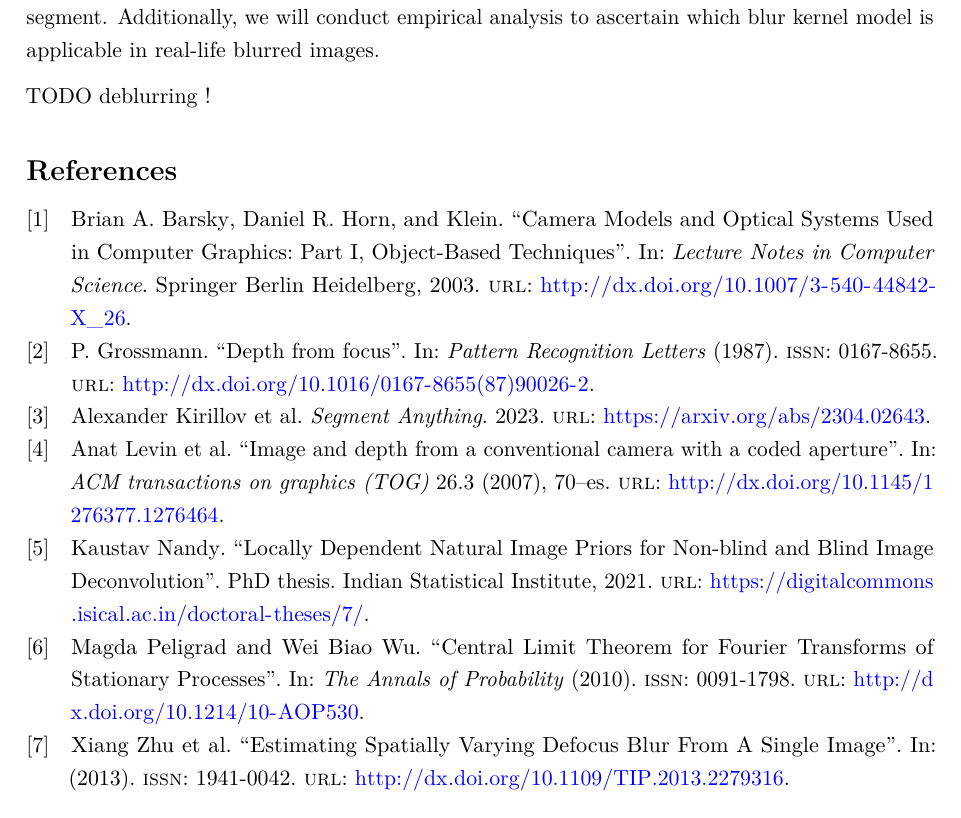
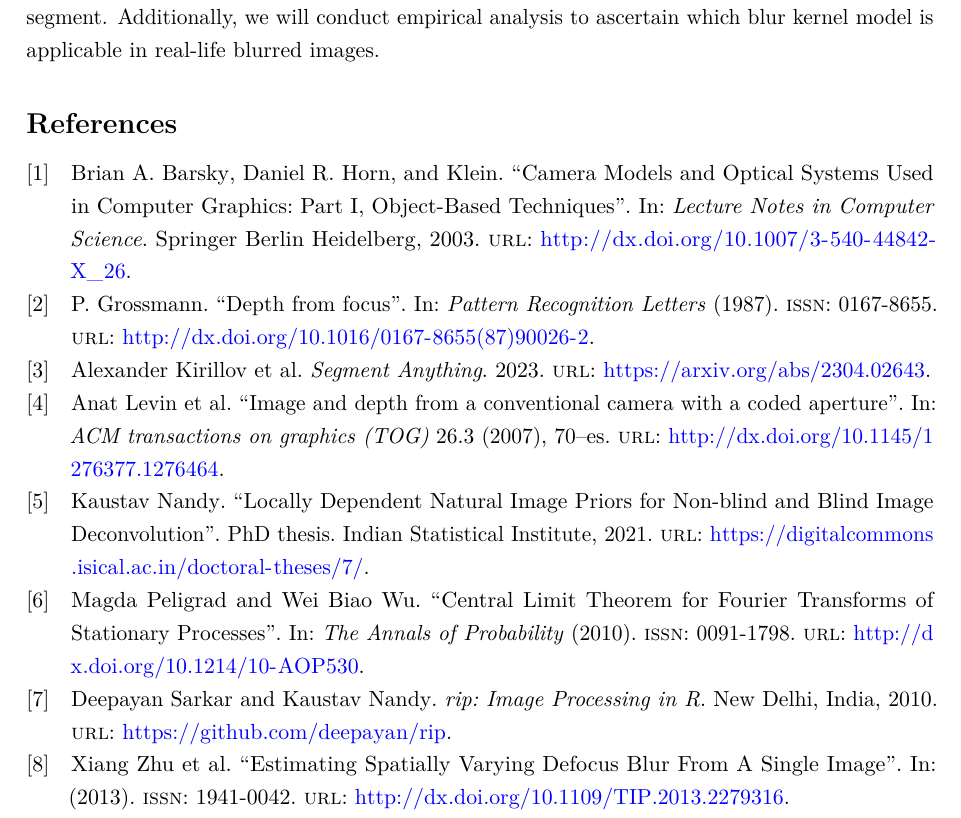
Before and after one commit to ShrayanRoy/DepthR, an R Markdown document (report/FinalReport.Rmd): part of page 10 of 13, cut so that both start at the same text. Rendered offline with R 4.5, knitr and Pandoc, then LaTeX, with nearby package versions.

Commit message:
Added rip Package citation

````diff
--- a/report/FinalReport.Rmd
+++ b/report/FinalReport.Rmd
@@ -15,6 +15,7 @@ header-includes:
   - \onehalfspacing
 bibliography: references.bib
 csl: ieee.csl
+nocite: "@rip2010"
 ---
 
 ```{r setup, include=FALSE}
@@ -229,6 +230,4 @@ knitr::include_graphics("images/6.6.png")
 
 So far, we have conducted preliminary simulation studies to understand the behavior of the maximum likelihood procedure in local patches of images. Next, we will evaluate how this method performs for the image segments identified by segmentation algorithms. We need to formulate mathematical expressions to determine the depth from the level of blur for each segment. Additionally, we will conduct empirical analysis to ascertain which blur kernel model is applicable in real-life blurred images.
 
-TODO deblurring !
-
 # References
--- a/report/references.bib
+++ b/report/references.bib
@@ -67,3 +67,11 @@
   publisher = {arXiv},
   year = {2023}
 }
+
+@Manual{rip2010,
+  title = {rip: Image Processing in R},
+  author = {Sarkar,Deepayan and Nandy,Kaustav},
+  address = {New Delhi, India},
+  year = {2010},
+  url = {https://github.com/deepayan/rip},
+}
````
Also changed, not shown: 1 other file.
